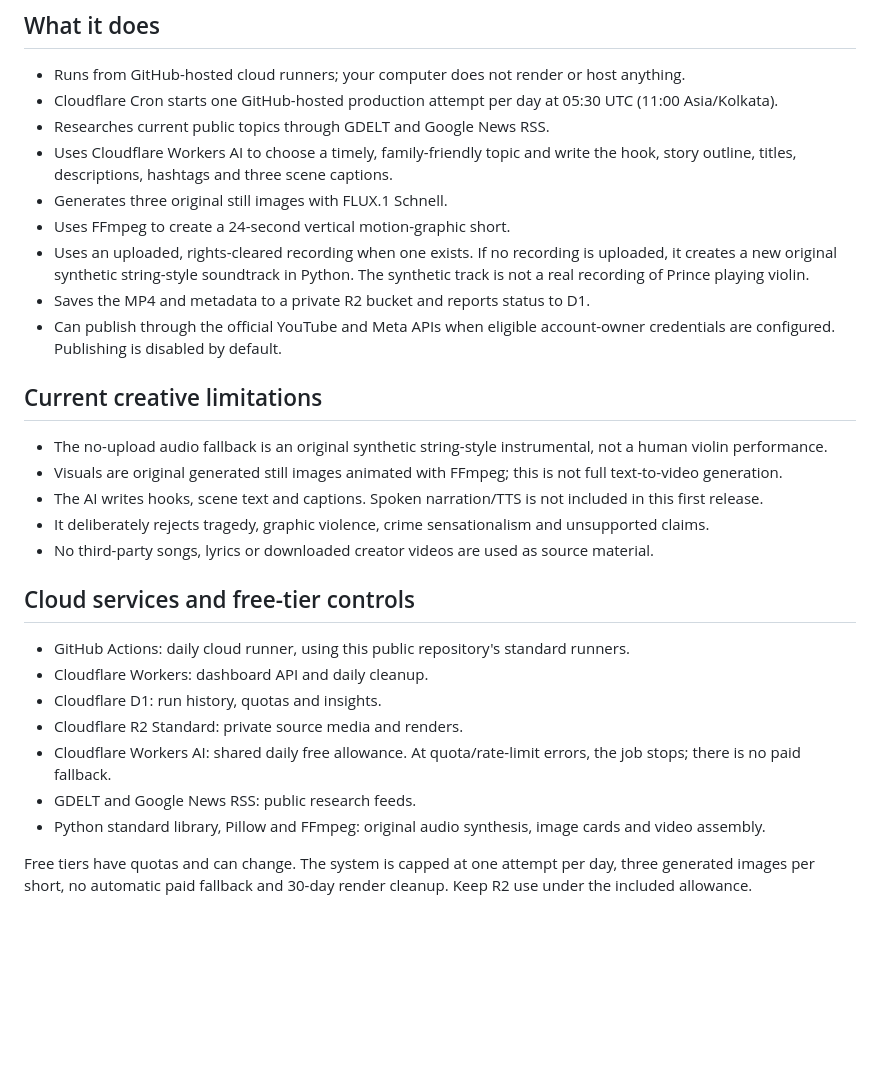
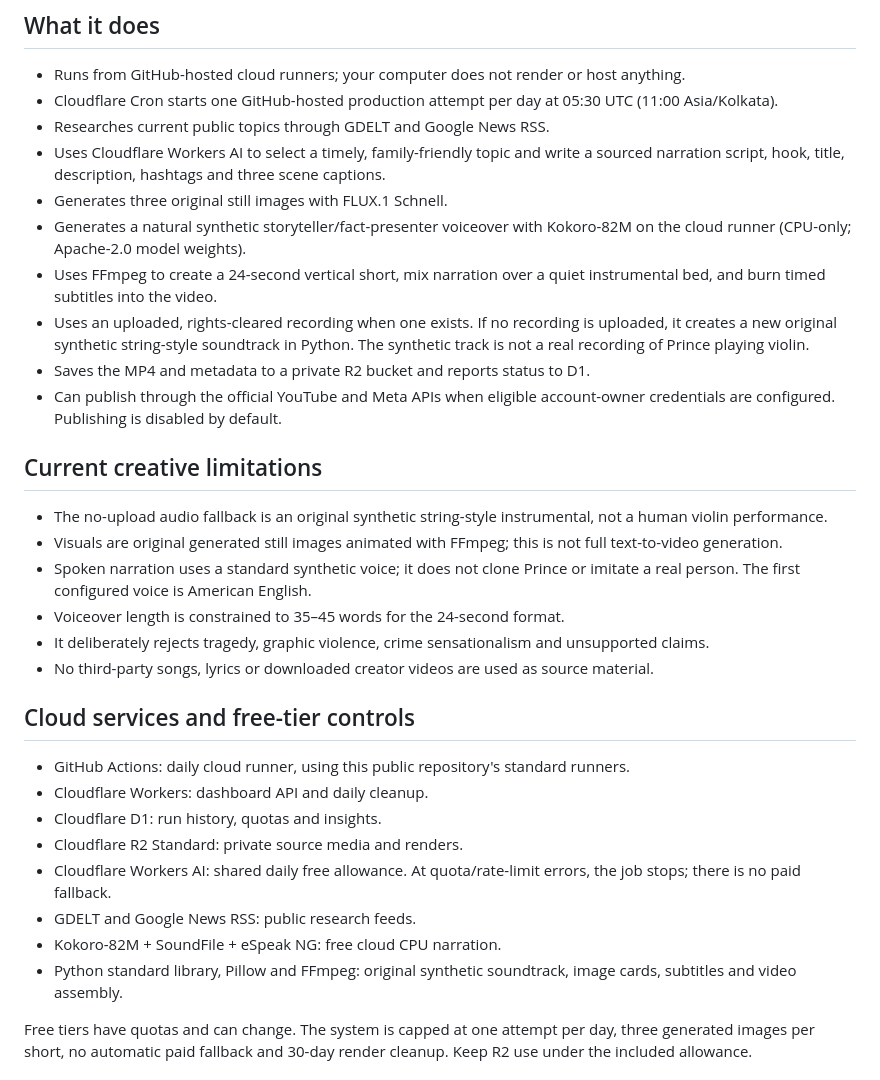
Before and after one commit to baidyaprince69-web/violin-prince-website, a Markdown page: autopilot/README.md, the part around the change. Rendered like a GitHub page; blank space fills up the shorter version.

Commit message:
Document free AI narration in the Autopilot workflow

```diff
--- a/autopilot/README.md
+++ b/autopilot/README.md
@@ -7,9 +7,10 @@ A cloud-first, free-tier-first content production workflow. The artist website r
 - Runs from GitHub-hosted cloud runners; your computer does not render or host anything.
 - Cloudflare Cron starts one GitHub-hosted production attempt per day at 05:30 UTC (11:00 Asia/Kolkata).
 - Researches current public topics through GDELT and Google News RSS.
-- Uses Cloudflare Workers AI to choose a timely, family-friendly topic and write the hook, story outline, titles, descriptions, hashtags and three scene captions.
+- Uses Cloudflare Workers AI to select a timely, family-friendly topic and write a sourced narration script, hook, title, description, hashtags and three scene captions.
 - Generates three original still images with FLUX.1 Schnell.
-- Uses FFmpeg to create a 24-second vertical motion-graphic short.
+- Generates a natural synthetic storyteller/fact-presenter voiceover with Kokoro-82M on the cloud runner (CPU-only; Apache-2.0 model weights).
+- Uses FFmpeg to create a 24-second vertical short, mix narration over a quiet instrumental bed, and burn timed subtitles into the video.
 - Uses an uploaded, rights-cleared recording when one exists. If no recording is uploaded, it creates a new original synthetic string-style soundtrack in Python. The synthetic track is not a real recording of Prince playing violin.
 - Saves the MP4 and metadata to a private R2 bucket and reports status to D1.
 - Can publish through the official YouTube and Meta APIs when eligible account-owner credentials are configured. Publishing is disabled by default.
@@ -18,7 +19,8 @@ A cloud-first, free-tier-first content production workflow. The artist website r
 
 - The no-upload audio fallback is an original synthetic string-style instrumental, not a human violin performance.
 - Visuals are original generated still images animated with FFmpeg; this is not full text-to-video generation.
-- The AI writes hooks, scene text and captions. Spoken narration/TTS is not included in this first release.
+- Spoken narration uses a standard synthetic voice; it does not clone Prince or imitate a real person. The first configured voice is American English.
+- Voiceover length is constrained to 35–45 words for the 24-second format.
 - It deliberately rejects tragedy, graphic violence, crime sensationalism and unsupported claims.
 - No third-party songs, lyrics or downloaded creator videos are used as source material.
 
@@ -30,7 +32,8 @@ A cloud-first, free-tier-first content production workflow. The artist website r
 - Cloudflare R2 Standard: private source media and renders.
 - Cloudflare Workers AI: shared daily free allowance. At quota/rate-limit errors, the job stops; there is no paid fallback.
 - GDELT and Google News RSS: public research feeds.
-- Python standard library, Pillow and FFmpeg: original audio synthesis, image cards and video assembly.
+- Kokoro-82M + SoundFile + eSpeak NG: free cloud CPU narration.
+- Python standard library, Pillow and FFmpeg: original synthetic soundtrack, image cards, subtitles and video assembly.
 
 Free tiers have quotas and can change. The system is capped at one attempt per day, three generated images per short, no automatic paid fallback and 30-day render cleanup. Keep R2 use under the included allowance.
 
```
